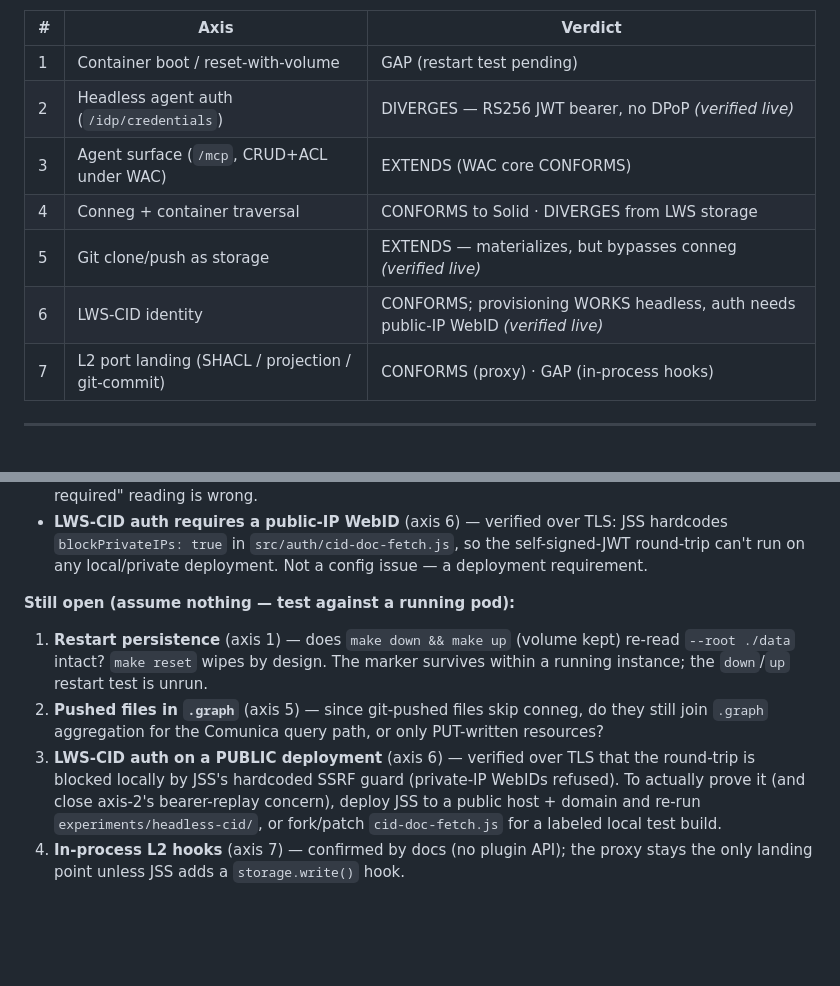
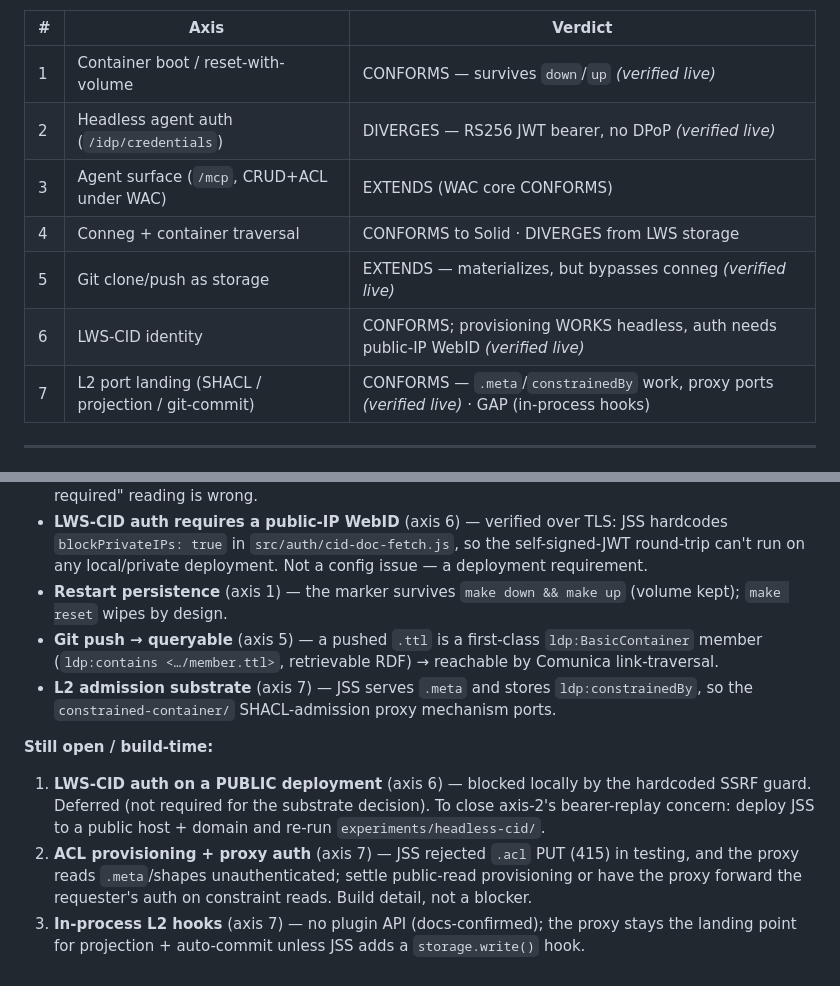
Before and after one commit to LA3D/lws-pod, a Markdown page: docs/foundations/05-jss-spec-conformance.md, 2 parts joined by grey strips. GitHub-like rendering; blank space fills up the shorter version.

```diff
--- a/docs/foundations/05-jss-spec-conformance.md
+++ b/docs/foundations/05-jss-spec-conformance.md
@@ -13,13 +13,13 @@ pod on 2026-06-20 via `make smoke` (`smoke.sh` steps 7-11).
 
 | # | Axis | Verdict |
 |---|---|---|
-| 1 | Container boot / reset-with-volume | GAP (restart test pending) |
+| 1 | Container boot / reset-with-volume | CONFORMS — survives `down`/`up` *(verified live)* |
 | 2 | Headless agent auth (`/idp/credentials`) | DIVERGES — RS256 JWT bearer, no DPoP *(verified live)* |
 | 3 | Agent surface (`/mcp`, CRUD+ACL under WAC) | EXTENDS (WAC core CONFORMS) |
 | 4 | Conneg + container traversal | CONFORMS to Solid · DIVERGES from LWS storage |
 | 5 | Git clone/push as storage | EXTENDS — materializes, but bypasses conneg *(verified live)* |
 | 6 | LWS-CID identity | CONFORMS; provisioning WORKS headless, auth needs public-IP WebID *(verified live)* |
-| 7 | L2 port landing (SHACL / projection / git-commit) | CONFORMS (proxy) · GAP (in-process hooks) |
+| 7 | L2 port landing (SHACL / projection / git-commit) | CONFORMS — `.meta`/`constrainedBy` work, proxy ports *(verified live)* · GAP (in-process hooks) |
 
 ---
 
@@ -226,16 +226,19 @@ Run `make smoke` (`smoke.sh` steps 7-11) and `experiments/headless-cid/` against
 - **LWS-CID auth requires a public-IP WebID** (axis 6) — verified over TLS: JSS hardcodes
   `blockPrivateIPs: true` in `src/auth/cid-doc-fetch.js`, so the self-signed-JWT round-trip can't
   run on any local/private deployment. Not a config issue — a deployment requirement.
+- **Restart persistence** (axis 1) — the marker survives `make down && make up` (volume kept);
+  `make reset` wipes by design.
+- **Git push → queryable** (axis 5) — a pushed `.ttl` is a first-class `ldp:BasicContainer`
+  member (`ldp:contains <…/member.ttl>`, retrievable RDF) → reachable by Comunica link-traversal.
+- **L2 admission substrate** (axis 7) — JSS serves `.meta` and stores `ldp:constrainedBy`, so the
+  `constrained-container/` SHACL-admission proxy mechanism ports.
 
-**Still open (assume nothing — test against a running pod):**
-1. **Restart persistence** (axis 1) — does `make down && make up` (volume kept) re-read
-   `--root ./data` intact? `make reset` wipes by design. The marker survives within a running
-   instance; the `down`/`up` restart test is unrun.
-2. **Pushed files in `.graph`** (axis 5) — since git-pushed files skip conneg, do they still join
-   `.graph` aggregation for the Comunica query path, or only PUT-written resources?
-3. **LWS-CID auth on a PUBLIC deployment** (axis 6) — verified over TLS that the round-trip is
-   blocked locally by JSS's hardcoded SSRF guard (private-IP WebIDs refused). To actually prove
-   it (and close axis-2's bearer-replay concern), deploy JSS to a public host + domain and re-run
-   `experiments/headless-cid/`, or fork/patch `cid-doc-fetch.js` for a labeled local test build.
-4. **In-process L2 hooks** (axis 7) — confirmed by docs (no plugin API); the proxy stays the only
-   landing point unless JSS adds a `storage.write()` hook.
+**Still open / build-time:**
+1. **LWS-CID auth on a PUBLIC deployment** (axis 6) — blocked locally by the hardcoded SSRF
+   guard. Deferred (not required for the substrate decision). To close axis-2's bearer-replay
+   concern: deploy JSS to a public host + domain and re-run `experiments/headless-cid/`.
+2. **ACL provisioning + proxy auth** (axis 7) — JSS rejected `.acl` PUT (415) in testing, and the
+   proxy reads `.meta`/shapes unauthenticated; settle public-read provisioning or have the proxy
+   forward the requester's auth on constraint reads. Build detail, not a blocker.
+3. **In-process L2 hooks** (axis 7) — no plugin API (docs-confirmed); the proxy stays the landing
+   point for projection + auto-commit unless JSS adds a `storage.write()` hook.
```
Also changed, not shown: README.md (+18 -9 lines).
